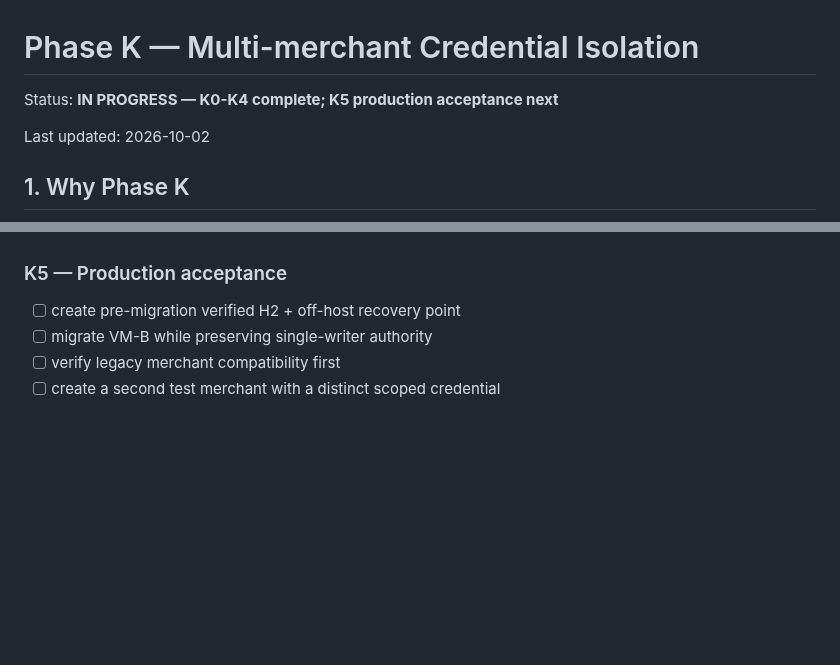
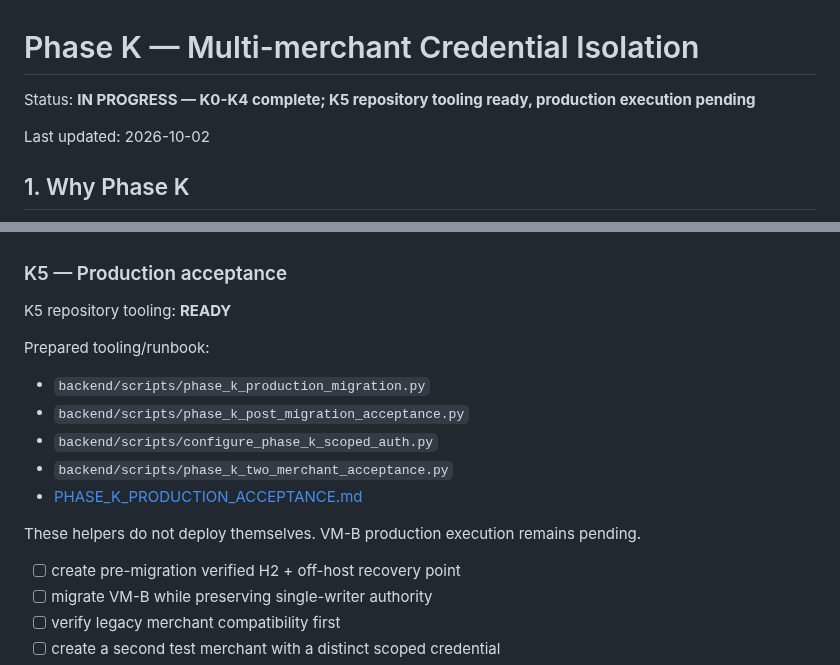
Before and after one commit to edisontw/pepepow-electrumx-service, a Markdown page: docs/PHASE_K_MULTI_MERCHANT_ISOLATION.md, 2 parts joined by grey strips. Rendered like a GitHub page; blank space fills up the shorter version.

Commit message:
Mark Phase K5 tooling ready

```diff
--- a/docs/PHASE_K_MULTI_MERCHANT_ISOLATION.md
+++ b/docs/PHASE_K_MULTI_MERCHANT_ISOLATION.md
@@ -1,6 +1,6 @@
 # Phase K — Multi-merchant Credential Isolation
 
-Status: **IN PROGRESS — K0-K4 complete; K5 production acceptance next**
+Status: **IN PROGRESS — K0-K4 complete; K5 repository tooling ready, production execution pending**
 
 Last updated: 2026-10-02
 
@@ -279,6 +279,18 @@ K4 closure: full pre-K migration, H2/J1 Phase K schema-profile verification, fai
 
 ### K5 — Production acceptance
 
+K5 repository tooling: **READY**
+
+Prepared tooling/runbook:
+
+- `backend/scripts/phase_k_production_migration.py`
+- `backend/scripts/phase_k_post_migration_acceptance.py`
+- `backend/scripts/configure_phase_k_scoped_auth.py`
+- `backend/scripts/phase_k_two_merchant_acceptance.py`
+- [PHASE_K_PRODUCTION_ACCEPTANCE.md](PHASE_K_PRODUCTION_ACCEPTANCE.md)
+
+These helpers do not deploy themselves. VM-B production execution remains pending.
+
 - [ ] create pre-migration verified H2 + off-host recovery point
 - [ ] migrate VM-B while preserving single-writer authority
 - [ ] verify legacy merchant compatibility first
```
